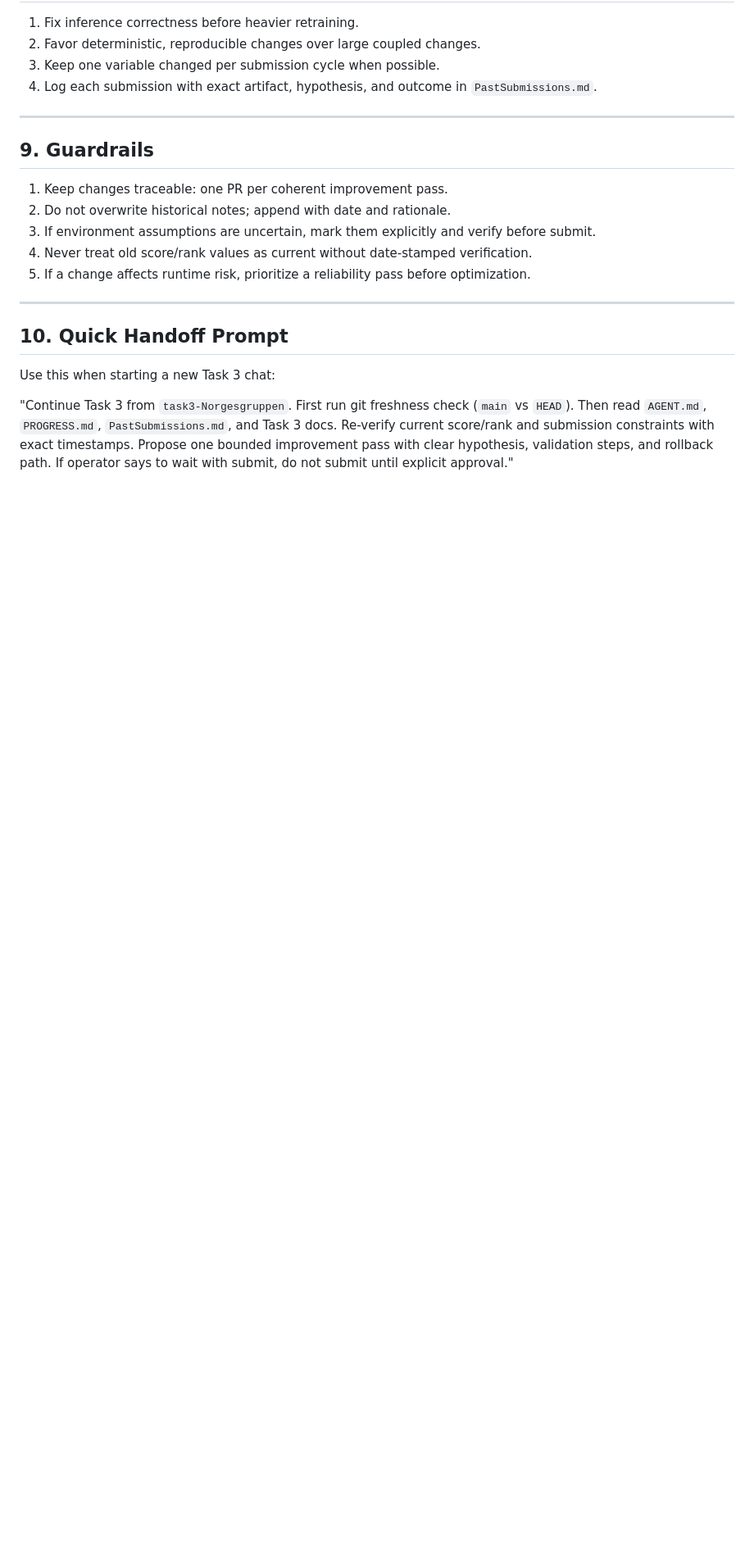
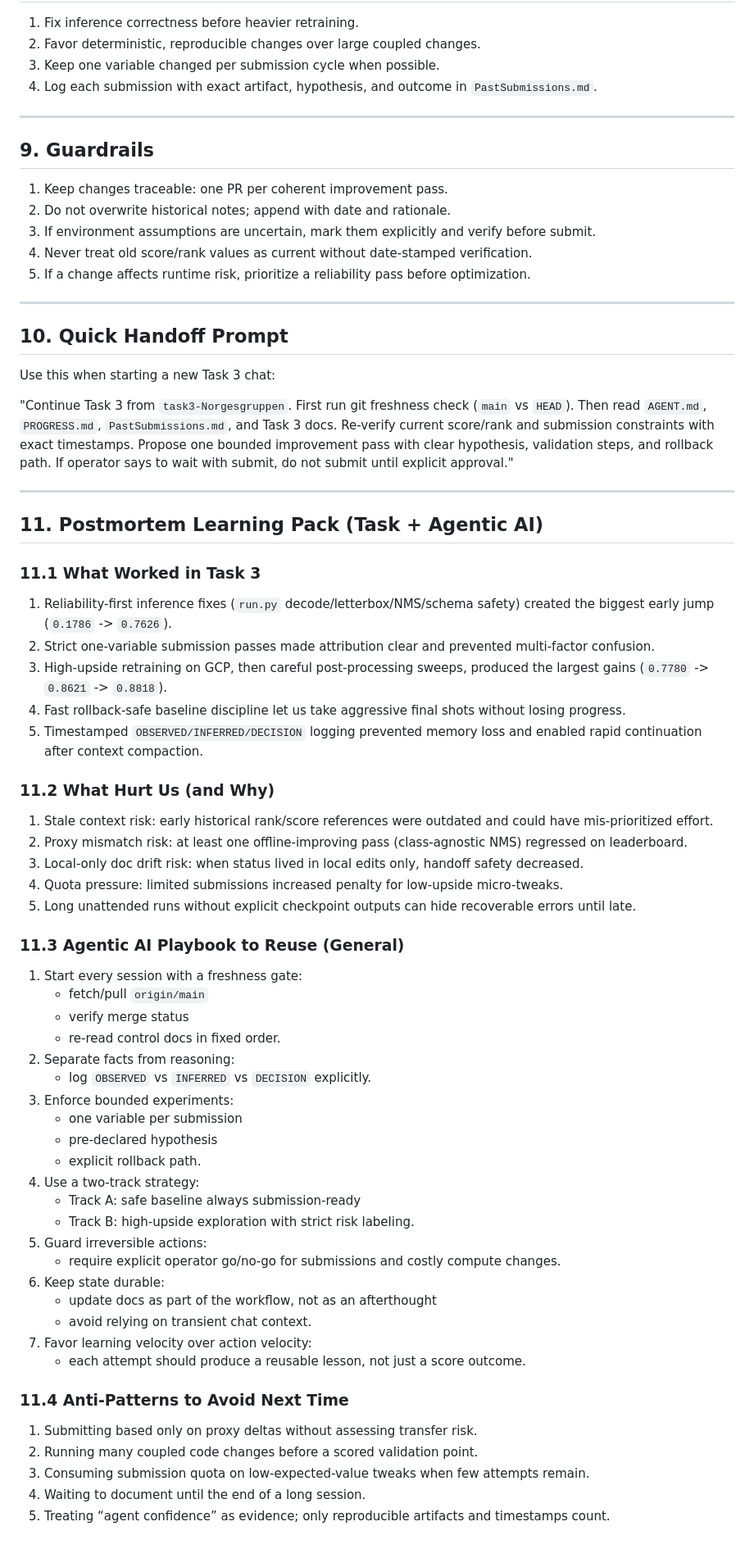
Before and after one commit to Gjermstad/nm-ai-2026, a Markdown page: task3-Norgesgruppen/AGENT.md, the part around one of its changes. Shown at 82% size. Rendered like a GitHub page; blank space fills up the shorter version.

Commit message:
task3: add retrospective and agentic-ai playbook

```diff
--- a/task3-Norgesgruppen/AGENT.md
+++ b/task3-Norgesgruppen/AGENT.md
@@ -251,3 +251,50 @@ Before any submission attempt:
 Use this when starting a new Task 3 chat:
 
 "Continue Task 3 from `task3-Norgesgruppen`. First run git freshness check (`main` vs `HEAD`). Then read `AGENT.md`, `PROGRESS.md`, `PastSubmissions.md`, and Task 3 docs. Re-verify current score/rank and submission constraints with exact timestamps. Propose one bounded improvement pass with clear hypothesis, validation steps, and rollback path. If operator says to wait with submit, do not submit until explicit approval."
+
+---
+
+## 11. Postmortem Learning Pack (Task + Agentic AI)
+
+### 11.1 What Worked in Task 3
+1. Reliability-first inference fixes (`run.py` decode/letterbox/NMS/schema safety) created the biggest early jump (`0.1786` -> `0.7626`).
+2. Strict one-variable submission passes made attribution clear and prevented multi-factor confusion.
+3. High-upside retraining on GCP, then careful post-processing sweeps, produced the largest gains (`0.7780` -> `0.8621` -> `0.8818`).
+4. Fast rollback-safe baseline discipline let us take aggressive final shots without losing progress.
+5. Timestamped `OBSERVED/INFERRED/DECISION` logging prevented memory loss and enabled rapid continuation after context compaction.
+
+### 11.2 What Hurt Us (and Why)
+1. Stale context risk: early historical rank/score references were outdated and could have mis-prioritized effort.
+2. Proxy mismatch risk: at least one offline-improving pass (class-agnostic NMS) regressed on leaderboard.
+3. Local-only doc drift risk: when status lived in local edits only, handoff safety decreased.
+4. Quota pressure: limited submissions increased penalty for low-upside micro-tweaks.
+5. Long unattended runs without explicit checkpoint outputs can hide recoverable errors until late.
+
+### 11.3 Agentic AI Playbook to Reuse (General)
+1. Start every session with a freshness gate:
+   - fetch/pull `origin/main`
+   - verify merge status
+   - re-read control docs in fixed order.
+2. Separate facts from reasoning:
+   - log `OBSERVED` vs `INFERRED` vs `DECISION` explicitly.
+3. Enforce bounded experiments:
+   - one variable per submission
+   - pre-declared hypothesis
+   - explicit rollback path.
+4. Use a two-track strategy:
+   - Track A: safe baseline always submission-ready
+   - Track B: high-upside exploration with strict risk labeling.
+5. Guard irreversible actions:
+   - require explicit operator go/no-go for submissions and costly compute changes.
+6. Keep state durable:
+   - update docs as part of the workflow, not as an afterthought
+   - avoid relying on transient chat context.
+7. Favor learning velocity over action velocity:
+   - each attempt should produce a reusable lesson, not just a score outcome.
+
+### 11.4 Anti-Patterns to Avoid Next Time
+1. Submitting based only on proxy deltas without assessing transfer risk.
+2. Running many coupled code changes before a scored validation point.
+3. Consuming submission quota on low-expected-value tweaks when few attempts remain.
+4. Waiting to document until the end of a long session.
+5. Treating “agent confidence” as evidence; only reproducible artifacts and timestamps count.
```
Also changed, not shown: other parts of task3-Norgesgruppen/AGENT.md (+1 -1 lines), task3-Norgesgruppen/PROGRESS.md (+21 -2 lines), task3-Norgesgruppen/PastSubmissions.md (+23 -0 lines).
